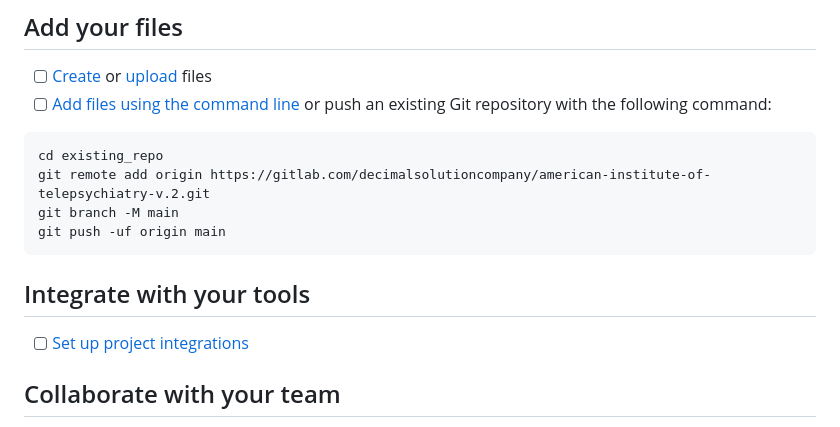
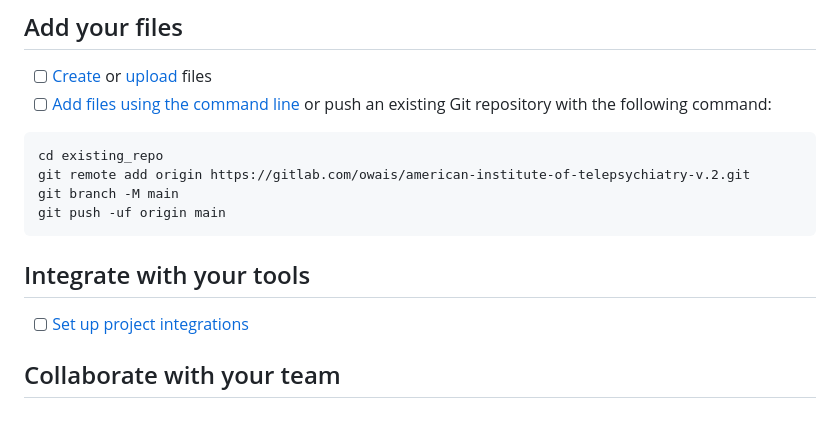
Before and after one commit to owais815/american-institute-of-telepsychiatry-V2, a Markdown page: README.md, the part around one of its changes. Rendered like a GitHub page.

Commit message:
update project integration link in README

````diff
--- a/README.md
+++ b/README.md
@@ -15,7 +15,7 @@ Already a pro? Just edit this README.md and make it your own. Want to make it ea
 
 ```
 cd existing_repo
-git remote add origin https://gitlab.com/decimalsolutioncompany/american-institute-of-telepsychiatry-v.2.git
+git remote add origin https://gitlab.com/owais/american-institute-of-telepsychiatry-v.2.git
 git branch -M main
 git push -uf origin main
 ```
````
Also changed, not shown: other parts of README.md (+1 -1 lines).
